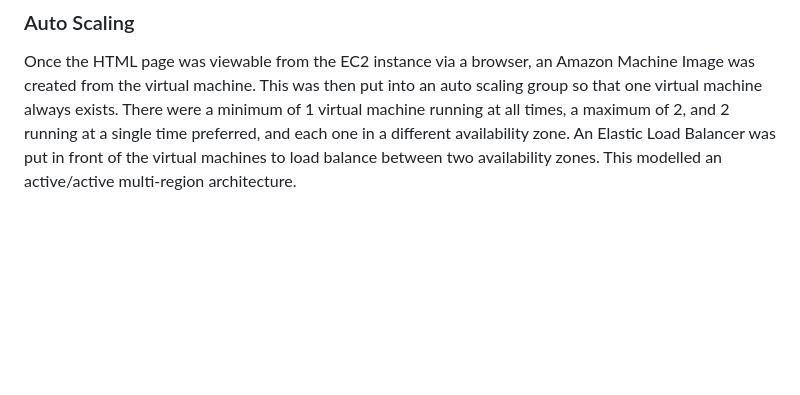
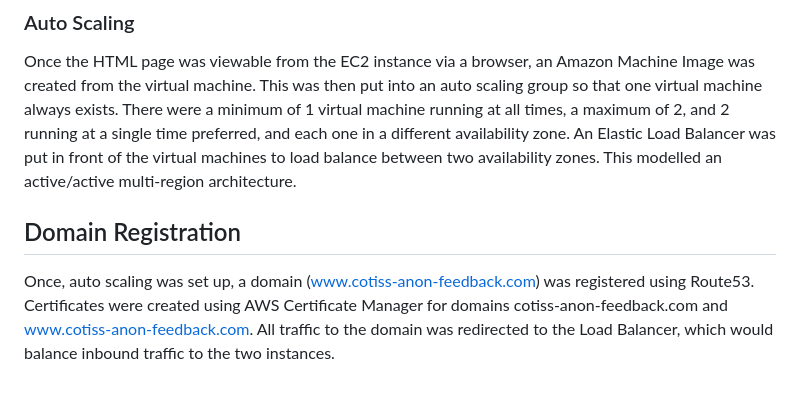
Before and after one commit to leo-r-jia/Cotiss-Anon_Feedback, a Markdown page: README.md, the part around the change printed below. Drawn GitHub-style; blank space fills up the shorter version.

```diff
--- a/README.md
+++ b/README.md
@@ -86,3 +86,7 @@ When the EC2 instance was set up, an apache web server was installed onto the VM
 ### Auto Scaling
 
 Once the HTML page was viewable from the EC2 instance via a browser, an Amazon Machine Image was created from the virtual machine. This was then put into an auto scaling group so that one virtual machine always exists. There were a minimum of 1 virtual machine running at all times, a maximum of 2, and 2 running at a single time preferred, and each one in a different availability zone. An Elastic Load Balancer was put in front of the virtual machines to load balance between two availability zones. This modelled an active/active multi-region architecture.
+
+## Domain Registration
+
+Once, auto scaling was set up, a domain (www.cotiss-anon-feedback.com) was registered using Route53. Certificates were created using AWS Certificate Manager for domains cotiss-anon-feedback.com and www.cotiss-anon-feedback.com. All traffic to the domain was redirected to the Load Balancer, which would balance inbound traffic to the two instances.
```
Also changed, not shown: other parts of README.md (+1 -1 lines).
